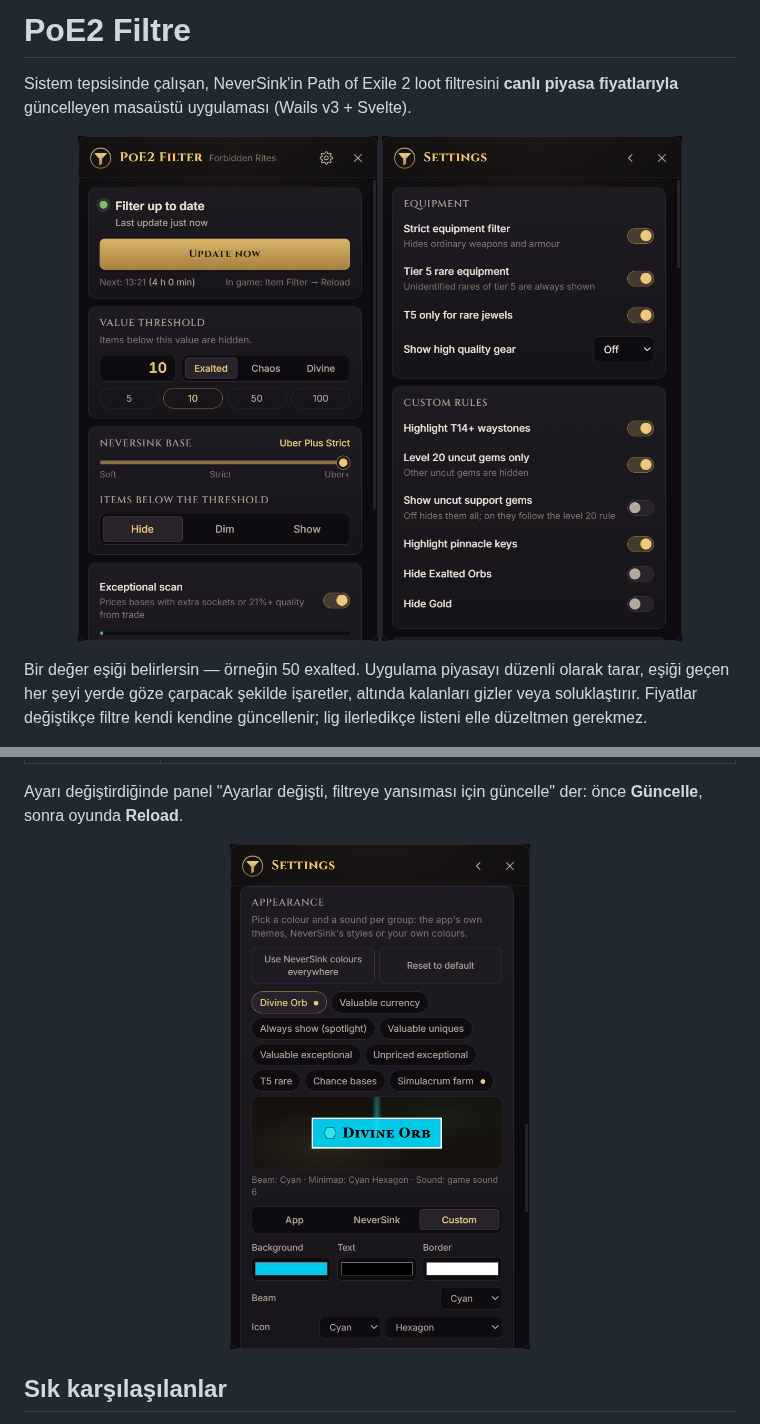
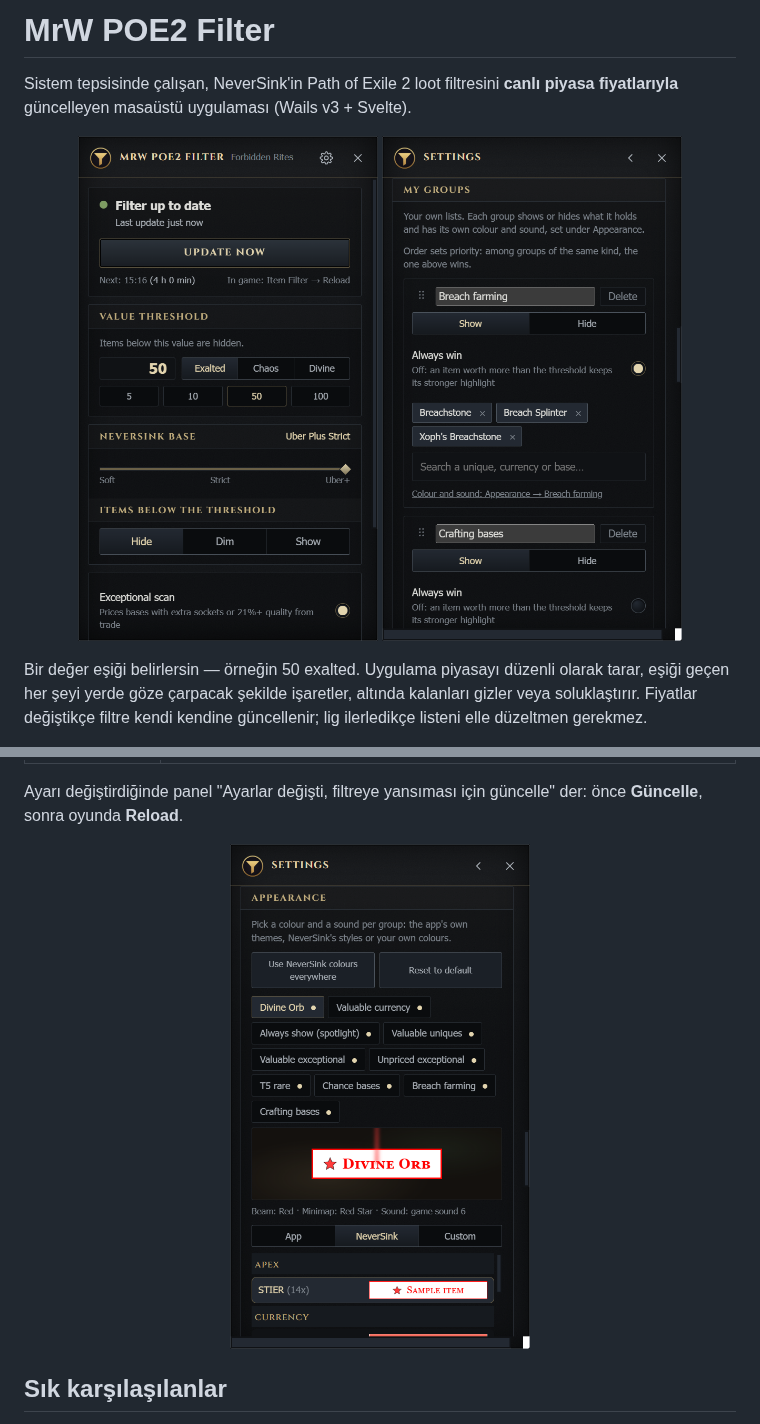
Before and after one commit to kadircelebi/mrw-overlay-poe2, a Markdown page: README.md, 2 parts joined by grey strips. GitHub-like rendering; pictures changed too: docs/appearance.png, docs/groups.png, docs/panel.png.

```diff
--- a/README.md
+++ b/README.md
@@ -1,4 +1,4 @@
-# PoE2 Filtre
+# MrW POE2 Filter
 
 Sistem tepsisinde çalışan, NeverSink'in Path of Exile 2 loot filtresini **canlı piyasa fiyatlarıyla** güncelleyen masaüstü uygulaması (Wails v3 + Svelte).
 
```
Also changed, not shown: docs/panel-zh.png, 1 other file.
